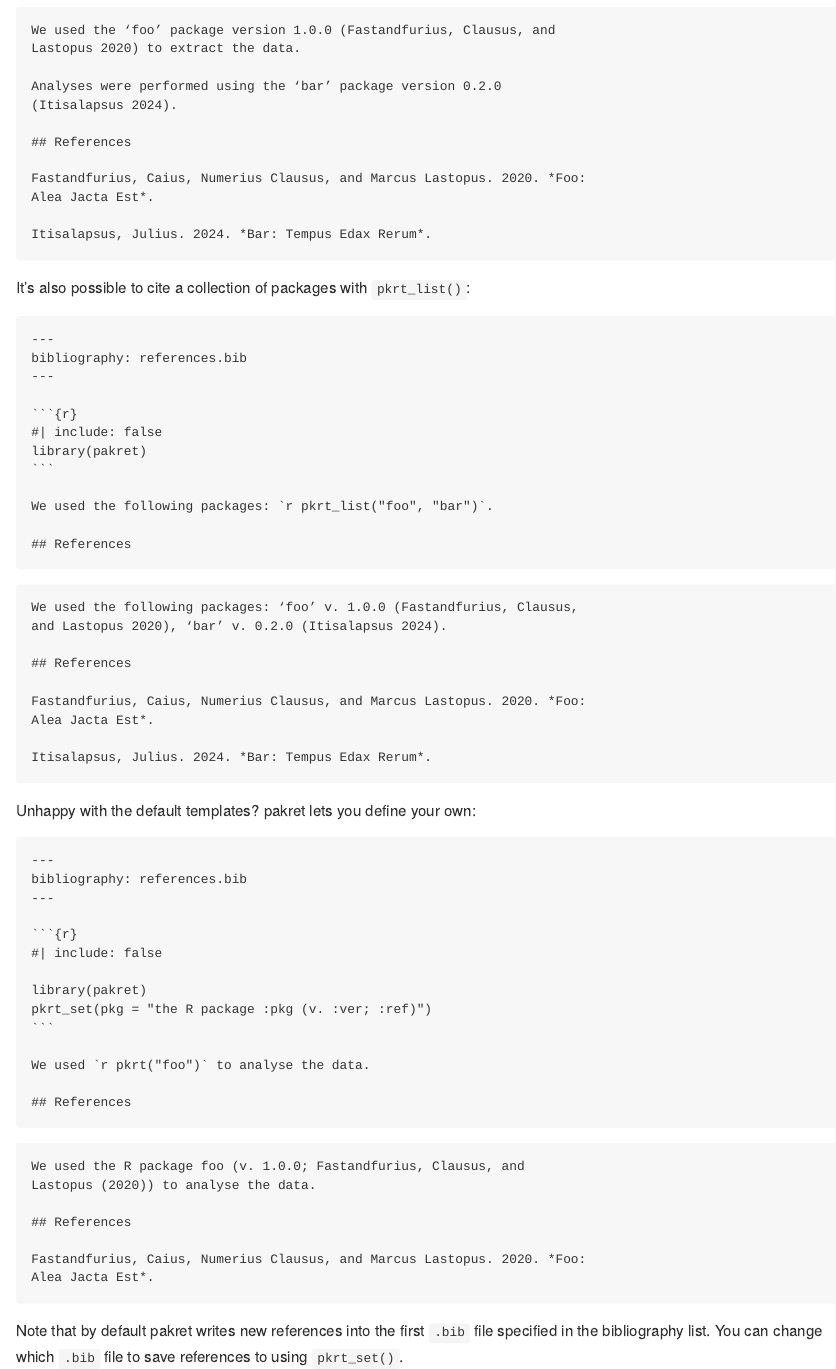
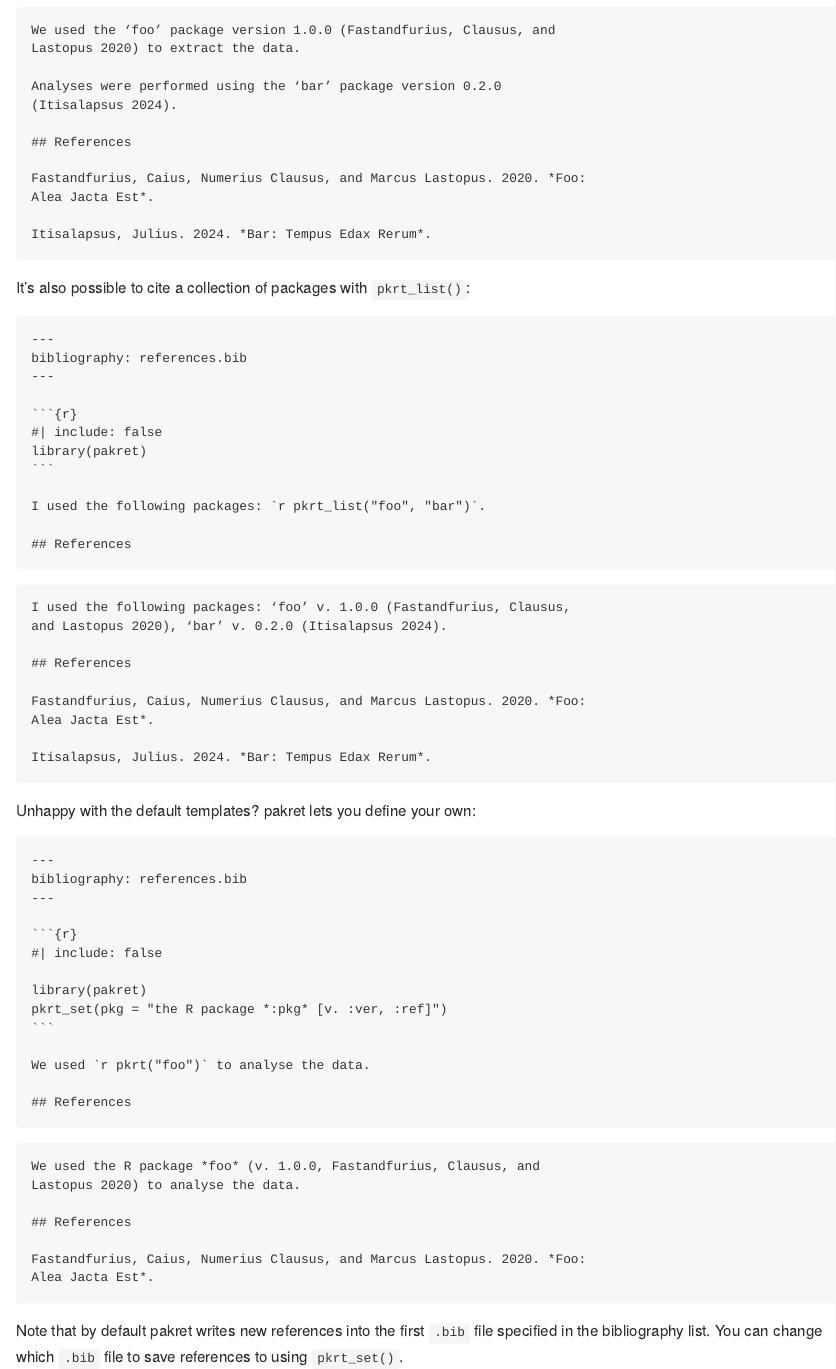
Before and after one commit to arnaudgallou/pakret, an R Markdown document (README.Rmd): the page in a window 1100 px wide, from 1040 px down. The pictures show the output file README.md that the author committed with the source, drawn offline in the style of GitHub; badge pictures from the web are left out.

Commit message:
Tweak documentation (#38)

````diff
--- a/README.Rmd
+++ b/README.Rmd
@@ -102,7 +102,7 @@ template <- pakret:::dedent('
   library(pakret)
   ```
   %s
-  We used the following packages: `r pkrt_list("foo", "bar")`.
+  I used the following packages: `r pkrt_list("foo", "bar")`.
 
   ## References
 ')
@@ -133,7 +133,7 @@ template <- pakret:::dedent('
   #| include: false
 
   library(pakret)
-  pkrt_set(pkg = "the R package :pkg (v. :ver; :ref)")
+  pkrt_set(pkg = "the R package *:pkg* [v. :ver, :ref]")
   ```
   %s
   We used `r pkrt("foo")` to analyse the data.
````
Also changed, not shown: R/pkrt-list.R (+1 -1 lines), R/pkrt-set.R (+2 -2 lines), README.md, 2 other files.
